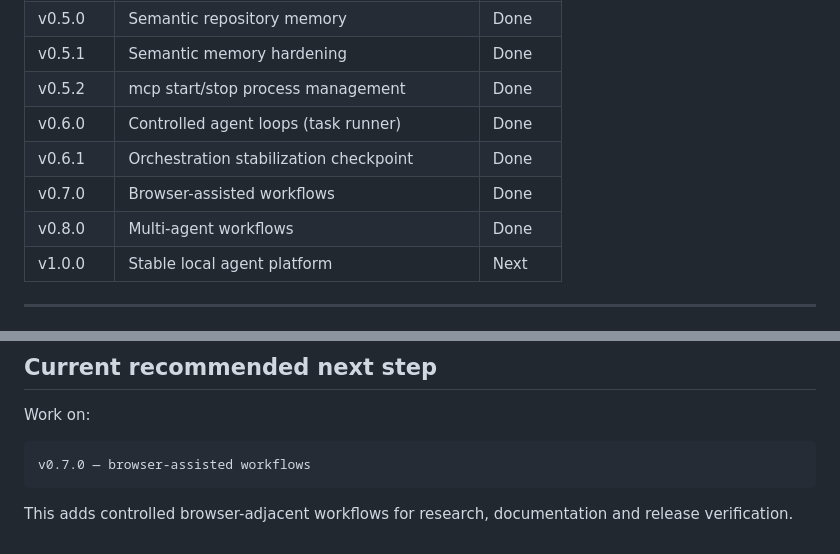
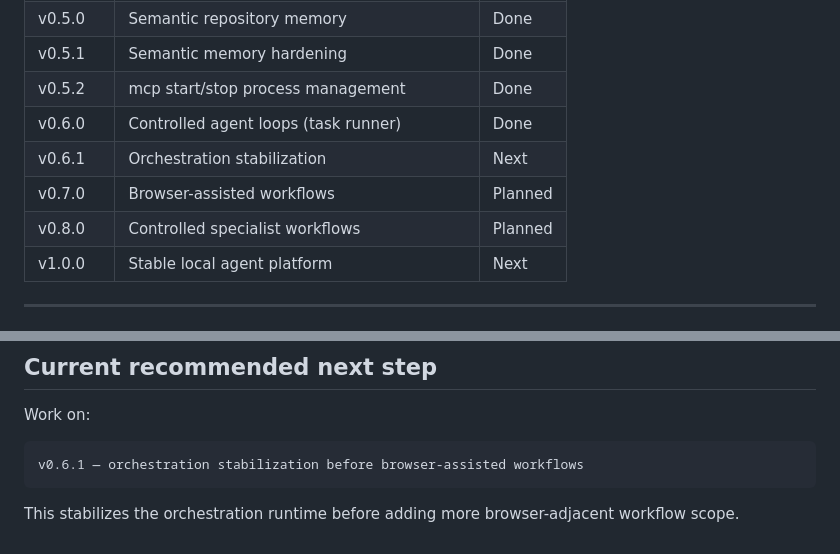
Before and after one commit to MCamner/mq-agent, a Markdown page: docs/ROADMAP.md, 2 parts joined by grey strips. Drawn GitHub-style.

````diff
--- a/docs/ROADMAP.md
+++ b/docs/ROADMAP.md
@@ -46,9 +55,9 @@ Completed foundation:
 | v0.5.1  | Semantic memory hardening                    | Done    |
 | v0.5.2  | mcp start/stop process management            | Done    |
 | v0.6.0  | Controlled agent loops (task runner)         | Done    |
-| v0.6.1  | Orchestration stabilization checkpoint       | Done    |
-| v0.7.0  | Browser-assisted workflows                   | Done    |
-| v0.8.0  | Multi-agent workflows                        | Done    |
+| v0.6.1  | Orchestration stabilization                  | Next    |
+| v0.7.0  | Browser-assisted workflows                   | Planned |
+| v0.8.0  | Controlled specialist workflows              | Planned |
 | v1.0.0  | Stable local agent platform                  | Next    |
 
 ---
@@ -323,8 +353,8 @@ Every powerful feature must have:
 Work on:
 
 ```text
-v0.7.0 — browser-assisted workflows
+v0.6.1 — orchestration stabilization before browser-assisted workflows
 ```
 
-This adds controlled browser-adjacent workflows for research, documentation
-and release verification.
+This stabilizes the orchestration runtime before adding more browser-adjacent
+workflow scope.
````
Also changed, not shown: other parts of docs/ROADMAP.md (+52 -22 lines).
